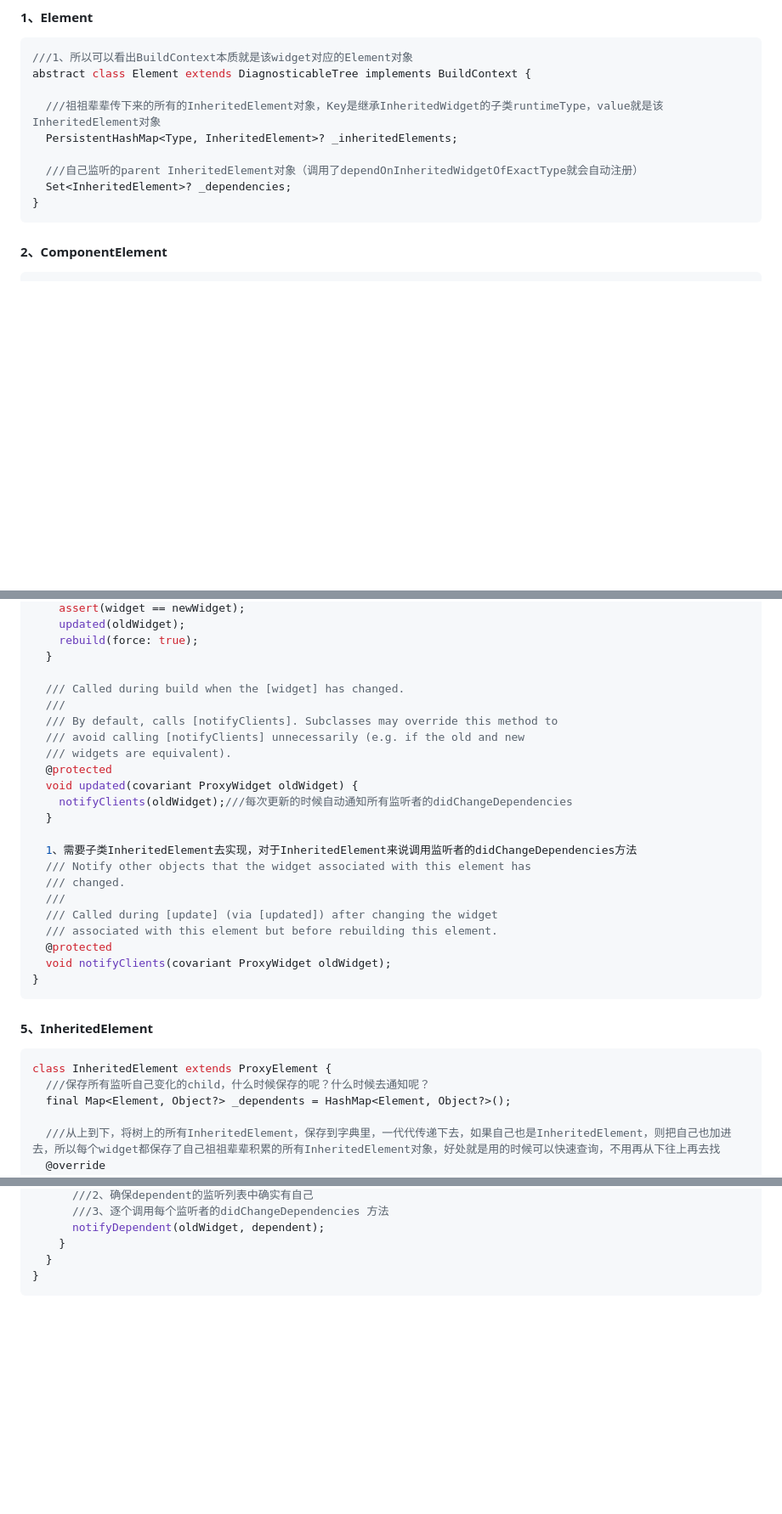
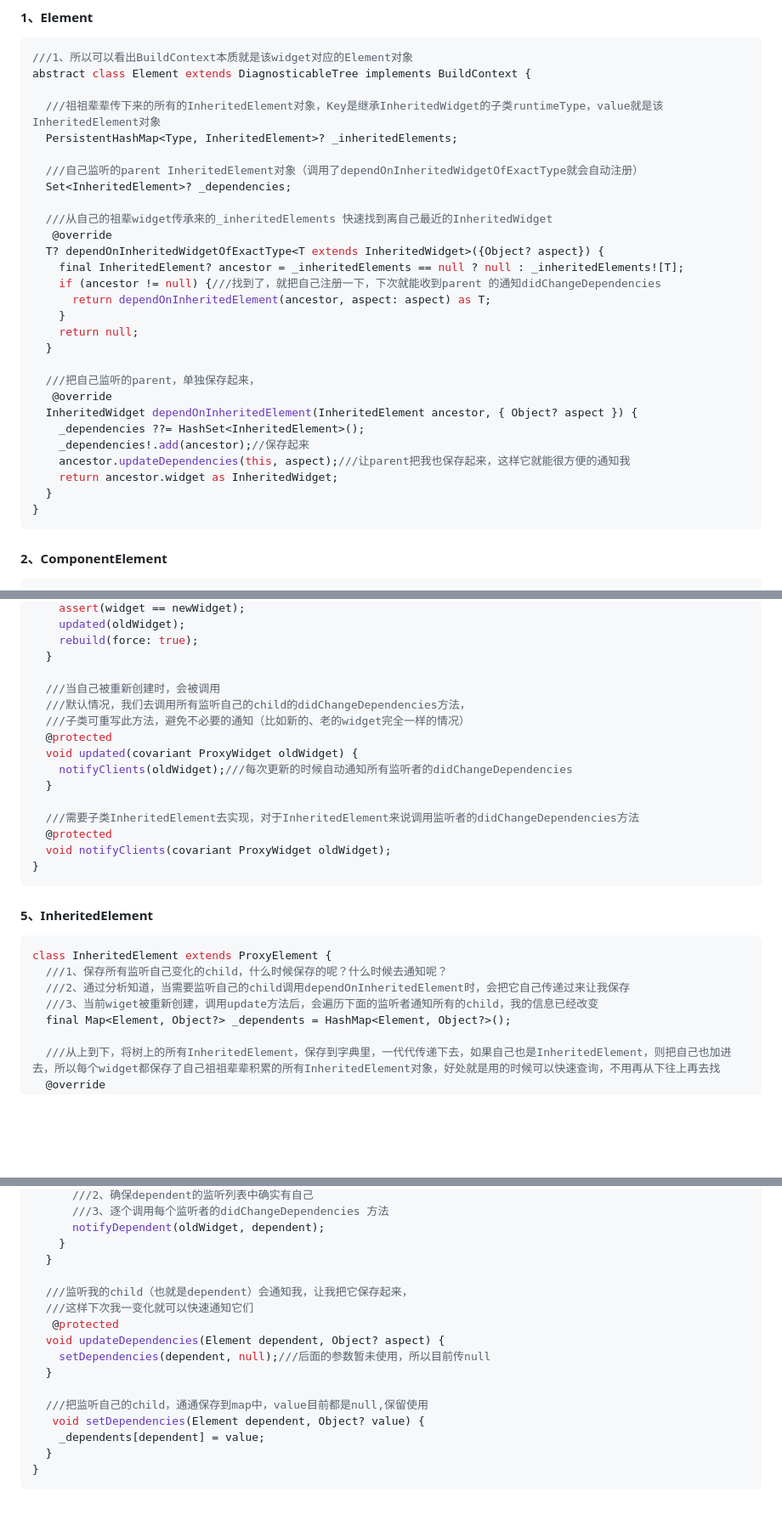
Before and after one commit to seaweed-code/FlutterLearning, a Markdown page: InheritedWidget 源码分析.md, 3 parts joined by grey strips. Shown at 85% size. GitHub-like rendering; blank space fills up the shorter version.

````diff
--- a/InheritedWidget 源码分析.md
+++ b/InheritedWidget 源码分析.md
@@ -41,6 +41,25 @@ abstract class Element extends DiagnosticableTree implements BuildContext {
 
   ///自己监听的parent InheritedElement对象（调用了dependOnInheritedWidgetOfExactType就会自动注册）
   Set<InheritedElement>? _dependencies;
+
+  ///从自己的祖辈widget传承来的_inheritedElements 快速找到离自己最近的InheritedWidget
+   @override
+  T? dependOnInheritedWidgetOfExactType<T extends InheritedWidget>({Object? aspect}) {
+    final InheritedElement? ancestor = _inheritedElements == null ? null : _inheritedElements![T];
+    if (ancestor != null) {///找到了，就把自己注册一下，下次就能收到parent 的通知didChangeDependencies
+      return dependOnInheritedElement(ancestor, aspect: aspect) as T;
+    }
+    return null;
+  }
+
+  ///把自己监听的parent，单独保存起来，
+   @override
+  InheritedWidget dependOnInheritedElement(InheritedElement ancestor, { Object? aspect }) {
+    _dependencies ??= HashSet<InheritedElement>();
+    _dependencies!.add(ancestor);//保存起来
+    ancestor.updateDependencies(this, aspect);///让parent把我也保存起来，这样它就能很方便的通知我
+    return ancestor.widget as InheritedWidget;
+  }
 }
 ```
 
@@ -74,22 +93,15 @@ abstract class ProxyElement extends ComponentElement {
     rebuild(force: true);
   }
 
-  /// Called during build when the [widget] has changed.
-  ///
-  /// By default, calls [notifyClients]. Subclasses may override this method to
-  /// avoid calling [notifyClients] unnecessarily (e.g. if the old and new
-  /// widgets are equivalent).
+  ///当自己被重新创建时，会被调用
+  ///默认情况，我们去调用所有监听自己的child的didChangeDependencies方法，
+  ///子类可重写此方法，避免不必要的通知（比如新的、老的widget完全一样的情况）
   @protected
   void updated(covariant ProxyWidget oldWidget) {
     notifyClients(oldWidget);///每次更新的时候自动通知所有监听者的didChangeDependencies
   }
 
-  1、需要子类InheritedElement去实现，对于InheritedElement来说调用监听者的didChangeDependencies方法
-  /// Notify other objects that the widget associated with this element has
-  /// changed.
-  ///
-  /// Called during [update] (via [updated]) after changing the widget
-  /// associated with this element but before rebuilding this element.
+  ///需要子类InheritedElement去实现，对于InheritedElement来说调用监听者的didChangeDependencies方法
   @protected
   void notifyClients(covariant ProxyWidget oldWidget);
 }
@@ -99,7 +111,9 @@ abstract class ProxyElement extends ComponentElement {
 
 ```dart
 class InheritedElement extends ProxyElement {
-  ///保存所有监听自己变化的child，什么时候保存的呢？什么时候去通知呢？
+  ///1、保存所有监听自己变化的child，什么时候保存的呢？什么时候去通知呢？
+  ///2、通过分析知道，当需要监听自己的child调用dependOnInheritedElement时，会把它自己传递过来让我保存
+  ///3、当前wiget被重新创建，调用update方法后，会遍历下面的监听者通知所有的child，我的信息已经改变
   final Map<Element, Object?> _dependents = HashMap<Element, Object?>();
 
   ///从上到下，将树上的所有InheritedElement，保存到字典里，一代代传递下去，如果自己也是InheritedElement，则把自己也加进去，所以每个widget都保存了自己祖祖辈辈积累的所有InheritedElement对象，好处就是用的时候可以快速查询，不用再从下往上再去找
@@ -123,5 +137,17 @@ class InheritedElement extends ProxyElement {
       notifyDependent(oldWidget, dependent);
     }
   }
+
+  ///监听我的child（也就是dependent）会通知我，让我把它保存起来，
+  ///这样下次我一变化就可以快速通知它们
+   @protected
+  void updateDependencies(Element dependent, Object? aspect) {
+    setDependencies(dependent, null);///后面的参数暂未使用，所以目前传null
+  }
+
+  ///把监听自己的child，通通保存到map中，value目前都是null,保留使用
+   void setDependencies(Element dependent, Object? value) {
+    _dependents[dependent] = value;
+  }
 }
 ```
````
